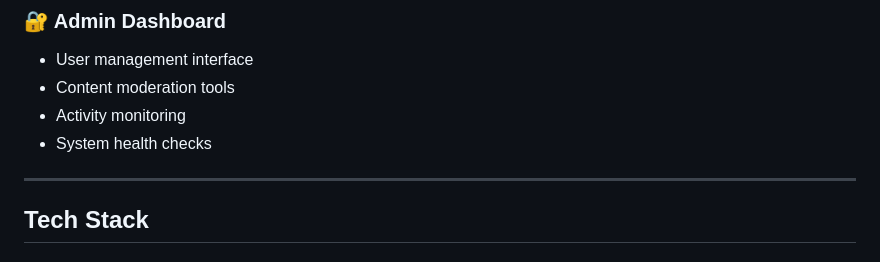
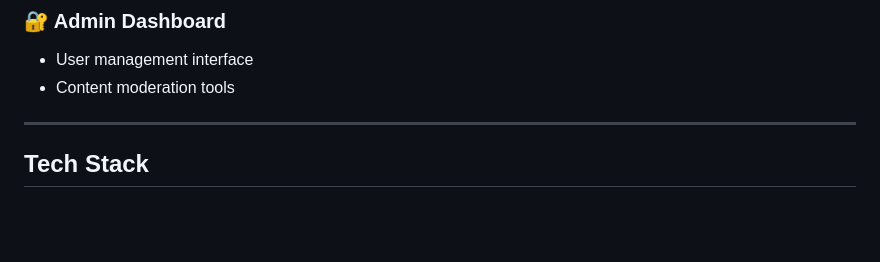
Before and after one commit to Patidarmadhuri/web-development-projects, a Markdown page: README.md, the part around the change. GitHub-like rendering; blank space fills up the shorter version.

```diff
--- a/README.md
+++ b/README.md
@@ -52,8 +52,6 @@ A full-stack forum application developed as a university project, featuring:
 ### 🔐 Admin Dashboard
 - User management interface
 - Content moderation tools
-- Activity monitoring
-- System health checks
 
 ---
 
```
